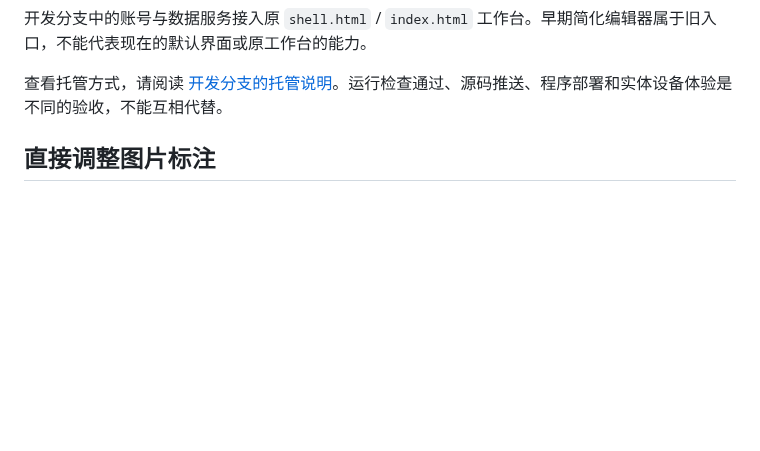
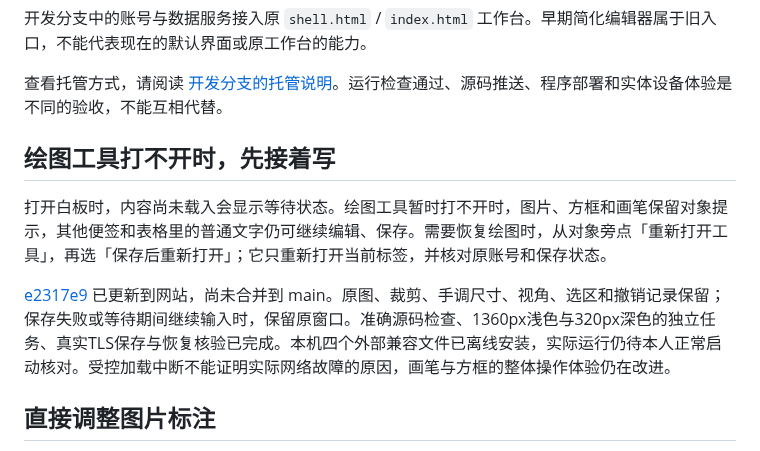
Before and after one commit to Yueyue673/creative-whiteboard, a Markdown page: docs/status.md, the part around the change. Drawn GitHub-style; blank space fills up the shorter version.

Commit message:
docs: explain saved-tab recovery for unavailable artwork

```diff
--- a/docs/status.md
+++ b/docs/status.md
@@ -15,6 +15,12 @@
 开发分支中的账号与数据服务接入原 `shell.html` / `index.html` 工作台。早期简化编辑器属于旧入口，不能代表现在的默认界面或原工作台的能力。
 
 查看托管方式，请阅读 [开发分支的托管说明](https://github.com/Yueyue673/creative-whiteboard/blob/codex/hosted-linux-checks/hosted/README.md)。运行检查通过、源码推送、程序部署和实体设备体验是不同的验收，不能互相代替。
+
+## 绘图工具打不开时，先接着写
+
+打开白板时，内容尚未载入会显示等待状态。绘图工具暂时打不开时，图片、方框和画笔保留对象提示，其他便签和表格里的普通文字仍可继续编辑、保存。需要恢复绘图时，从对象旁点「重新打开工具」，再选「保存后重新打开」；它只重新打开当前标签，并核对原账号和保存状态。
+
+[e2317e9](https://github.com/Yueyue673/creative-whiteboard/commit/e2317e9d3bf1befff766cd768f550b890132d739) 已更新到网站，尚未合并到 main。原图、裁剪、手调尺寸、视角、选区和撤销记录保留；保存失败或等待期间继续输入时，保留原窗口。准确源码检查、1360px浅色与320px深色的独立任务、真实TLS保存与恢复核验已完成。本机四个外部兼容文件已离线安装，实际运行仍待本人正常启动核对。受控加载中断不能证明实际网络故障的原因，画笔与方框的整体操作体验仍在改进。
 
 ## 直接调整图片标注
 
```
